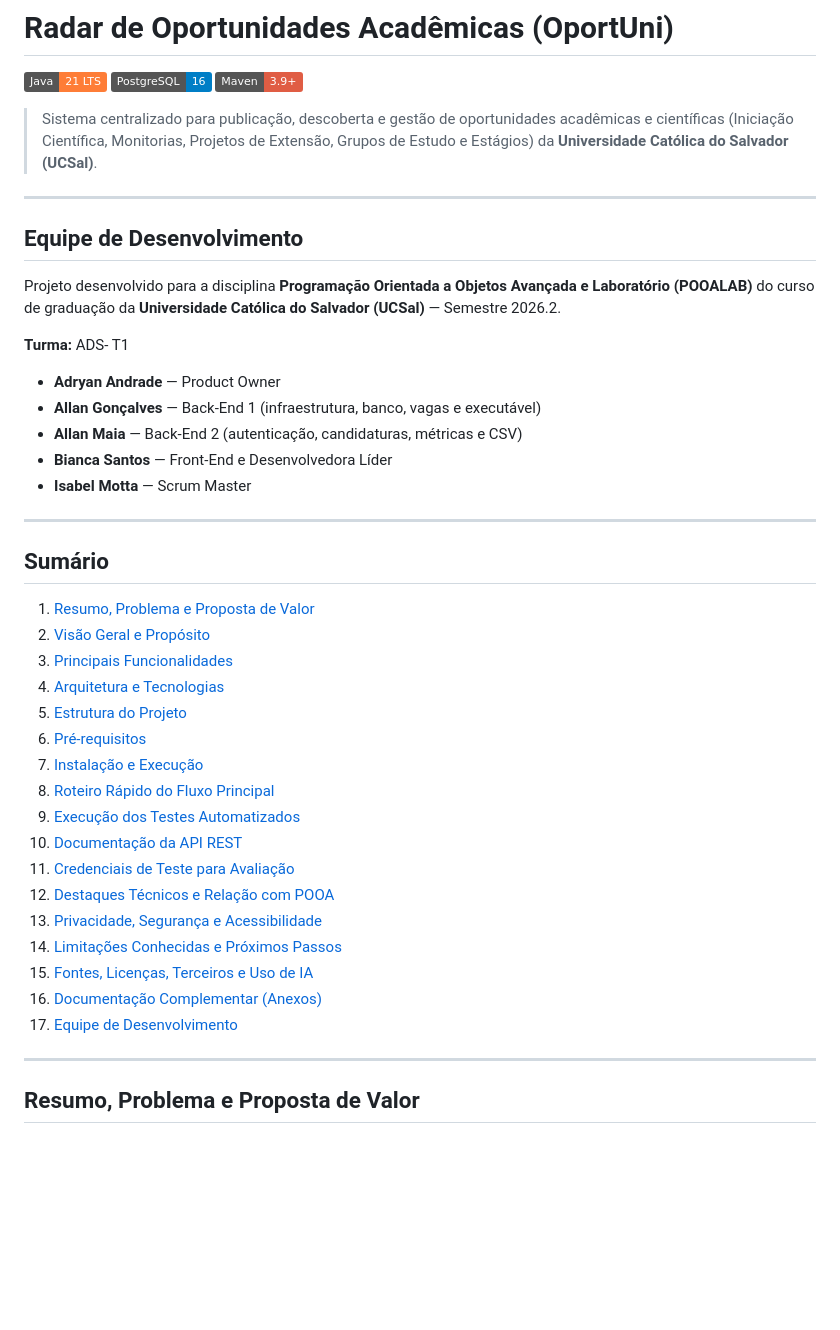
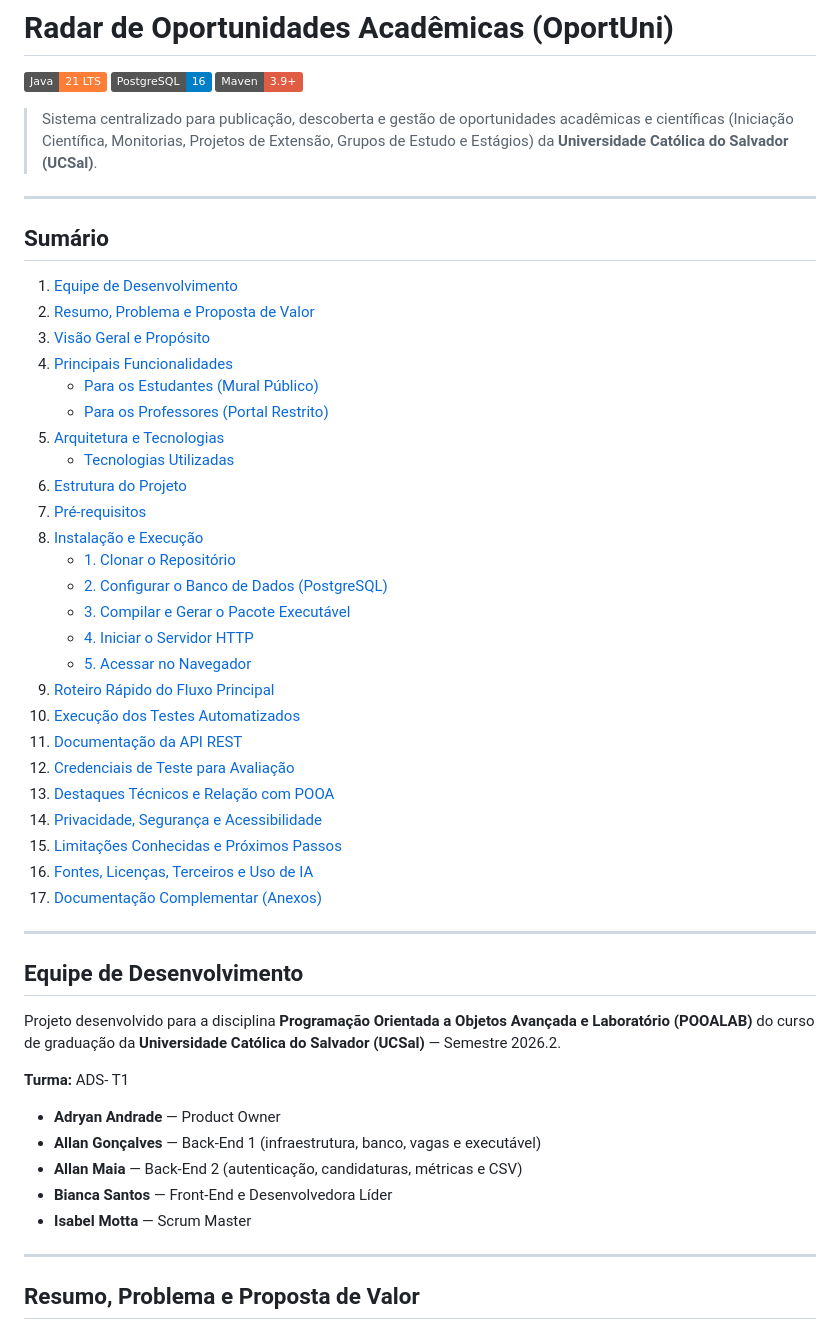
Before and after one commit to biancasantos-dev/Radar-de-oportunidades, a Markdown page: README.md, the part around the change. GitHub-like rendering; badges without logos; blank space fills up the shorter version.

Commit message:
docs: atualização do sumário no README

```diff
--- a/README.md
+++ b/README.md
@@ -5,6 +5,36 @@
 [![Maven 3.9](https://img.shields.io/badge/Maven-3.9+-red.svg?logo=apache-maven)](https://maven.apache.org/)
 
 > Sistema centralizado para publicação, descoberta e gestão de oportunidades acadêmicas e científicas (Iniciação Científica, Monitorias, Projetos de Extensão, Grupos de Estudo e Estágios) da **Universidade Católica do Salvador (UCSal)**.
+
+---
+
+## Sumário
+
+1. [Equipe de Desenvolvimento](#equipe-de-desenvolvimento)
+2. [Resumo, Problema e Proposta de Valor](#resumo-problema-e-proposta-de-valor)
+3. [Visão Geral e Propósito](#visão-geral-e-propósito)
+4. [Principais Funcionalidades](#principais-funcionalidades)
+   - [Para os Estudantes (Mural Público)](#para-os-estudantes-mural-público)
+   - [Para os Professores (Portal Restrito)](#para-os-professores-portal-restrito)
+5. [Arquitetura e Tecnologias](#arquitetura-e-tecnologias)
+   - [Tecnologias Utilizadas](#tecnologias-utilizadas)
+6. [Estrutura do Projeto](#estrutura-do-projeto)
+7. [Pré-requisitos](#pré-requisitos)
+8. [Instalação e Execução](#instalação-e-execução)
+   - [1. Clonar o Repositório](#1-clonar-o-repositório)
+   - [2. Configurar o Banco de Dados (PostgreSQL)](#2-configurar-o-banco-de-dados-postgresql)
+   - [3. Compilar e Gerar o Pacote Executável](#3-compilar-e-gerar-o-pacote-executável)
+   - [4. Iniciar o Servidor HTTP](#4-iniciar-o-servidor-http)
+   - [5. Acessar no Navegador](#5-acessar-no-navegador)
+9. [Roteiro Rápido do Fluxo Principal](#roteiro-rápido-do-fluxo-principal)
+10. [Execução dos Testes Automatizados](#execução-dos-testes-automatizados)
+11. [Documentação da API REST](#documentação-da-api-rest)
+12. [Credenciais de Teste para Avaliação](#credenciais-de-teste-para-avaliação)
+13. [Destaques Técnicos e Relação com POOA](#destaques-técnicos-e-relação-com-pooa)
+14. [Privacidade, Segurança e Acessibilidade](#privacidade-segurança-e-acessibilidade)
+15. [Limitações Conhecidas e Próximos Passos](#limitações-conhecidas-e-próximos-passos)
+16. [Fontes, Licenças, Terceiros e Uso de IA](#fontes-licenças-terceiros-e-uso-de-ia)
+17. [Documentação Complementar (Anexos)](#documentação-complementar-anexos)
 
 ---
 
@@ -19,28 +49,6 @@ Projeto desenvolvido para a disciplina **Programação Orientada a Objetos Avan
 - **Allan Maia** — Back-End 2 (autenticação, candidaturas, métricas e CSV)
 - **Bianca Santos** — Front-End e Desenvolvedora Líder
 - **Isabel Motta** — Scrum Master
-
----
-
-## Sumário
-
-1. [Resumo, Problema e Proposta de Valor](#resumo-problema-e-proposta-de-valor)
-2. [Visão Geral e Propósito](#visão-geral-e-propósito)
-3. [Principais Funcionalidades](#principais-funcionalidades)
-4. [Arquitetura e Tecnologias](#arquitetura-e-tecnologias)
-5. [Estrutura do Projeto](#estrutura-do-projeto)
-6. [Pré-requisitos](#pré-requisitos)
-7. [Instalação e Execução](#instalação-e-execução)
-8. [Roteiro Rápido do Fluxo Principal](#roteiro-rápido-do-fluxo-principal)
-9. [Execução dos Testes Automatizados](#execução-dos-testes-automatizados)
-10. [Documentação da API REST](#documentação-da-api-rest)
-11. [Credenciais de Teste para Avaliação](#credenciais-de-teste-para-avaliação)
-12. [Destaques Técnicos e Relação com POOA](#destaques-técnicos-e-relação-com-pooa)
-13. [Privacidade, Segurança e Acessibilidade](#privacidade-segurança-e-acessibilidade)
-14. [Limitações Conhecidas e Próximos Passos](#limitações-conhecidas-e-próximos-passos)
-15. [Fontes, Licenças, Terceiros e Uso de IA](#fontes-licenças-terceiros-e-uso-de-ia)
-16. [Documentação Complementar (Anexos)](#documentação-complementar-anexos)
-17. [Equipe de Desenvolvimento](#equipe-de-desenvolvimento)
 
 ---
 
```
